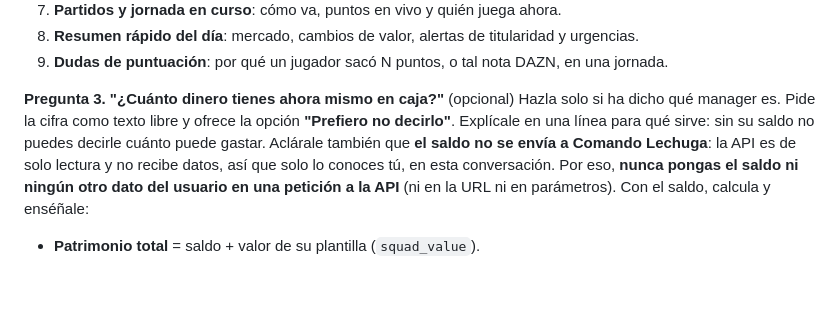
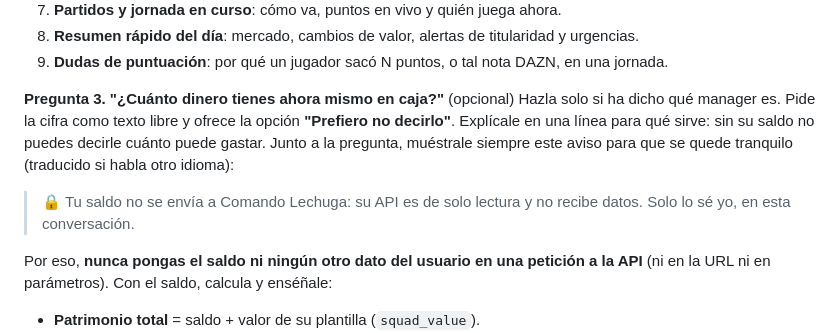
Before and after one commit to oriolvinals/comando-lechuga, a Markdown page: resources/docs/api-docs.md, the part around the change. Rendered like a GitHub page; blank space fills up the shorter version.

Commit message:
docs: show the balance privacy note as a fixed alert next to the question
Co-Authored-By: Claude Opus 5.5 (1M context) <noreply@anthropic.com>

```diff
--- a/resources/docs/api-docs.md
+++ b/resources/docs/api-docs.md
@@ -65,7 +65,11 @@ Ofrece estas **9 opciones, todas**, con estos títulos (traducidos si el usuario
 9. **Dudas de puntuación**: por qué un jugador sacó N puntos, o tal nota DAZN, en una jornada.
 
 **Pregunta 3. "¿Cuánto dinero tienes ahora mismo en caja?"** (opcional)
-Hazla solo si ha dicho qué manager es. Pide la cifra como texto libre y ofrece la opción **"Prefiero no decirlo"**. Explícale en una línea para qué sirve: sin su saldo no puedes decirle cuánto puede gastar. Aclárale también que **el saldo no se envía a Comando Lechuga**: la API es de solo lectura y no recibe datos, así que solo lo conoces tú, en esta conversación. Por eso, **nunca pongas el saldo ni ningún otro dato del usuario en una petición a la API** (ni en la URL ni en parámetros). Con el saldo, calcula y enséñale:
+Hazla solo si ha dicho qué manager es. Pide la cifra como texto libre y ofrece la opción **"Prefiero no decirlo"**. Explícale en una línea para qué sirve: sin su saldo no puedes decirle cuánto puede gastar. Junto a la pregunta, muéstrale siempre este aviso para que se quede tranquilo (traducido si habla otro idioma):
+
+> 🔒 Tu saldo no se envía a Comando Lechuga: su API es de solo lectura y no recibe datos. Solo lo sé yo, en esta conversación.
+
+Por eso, **nunca pongas el saldo ni ningún otro dato del usuario en una petición a la API** (ni en la URL ni en parámetros). Con el saldo, calcula y enséñale:
 
 - **Patrimonio total** = saldo + valor de su plantilla (`squad_value`).
 - **Máximo para fichar en el mercado** = saldo + 20 % de `squad_value`, porque el mercado permite quedarse en negativo hasta −20 % del valor del equipo (apartado 2.9). Avísale de que, si empieza la jornada en negativo, esa jornada puntúa 0.
```
